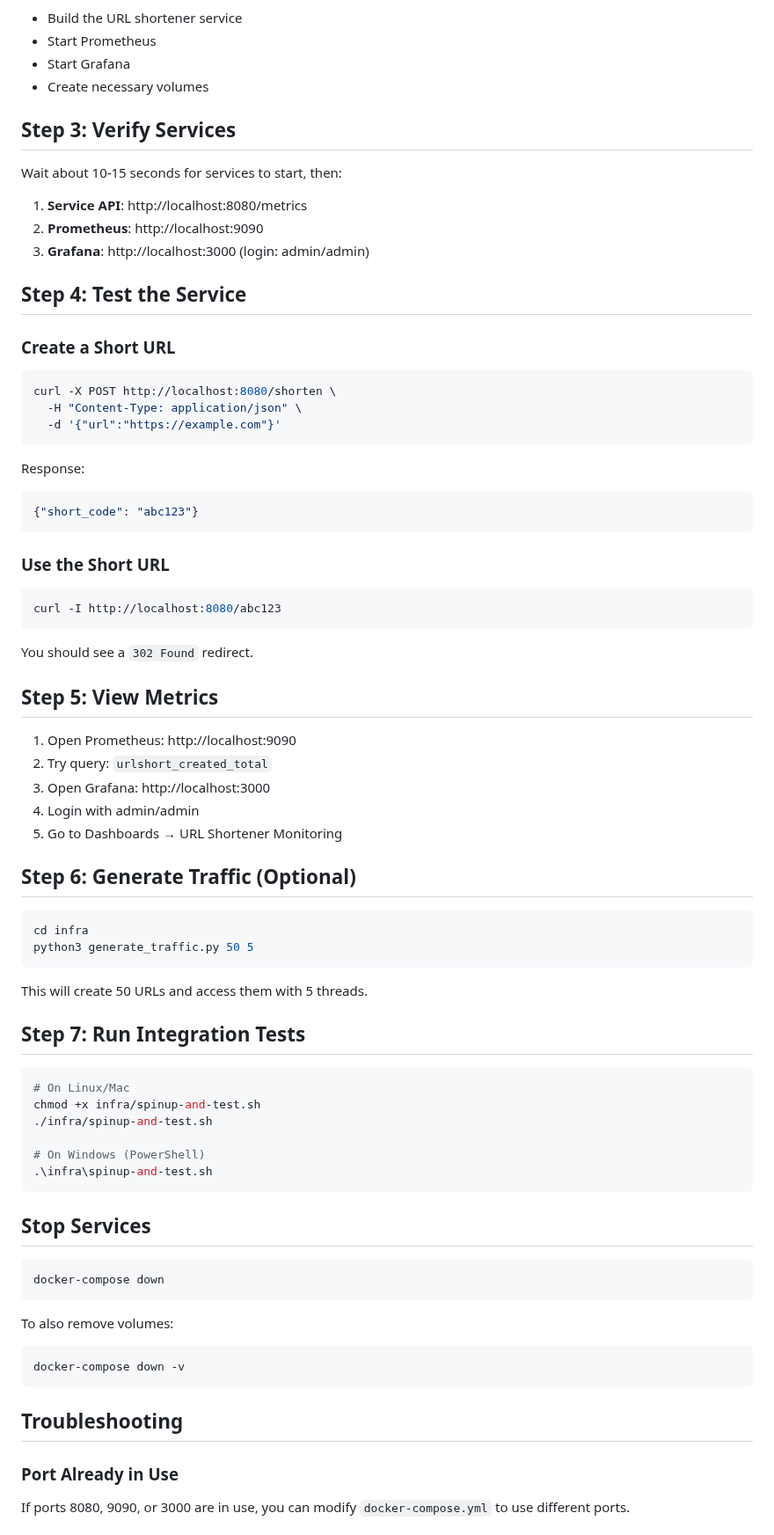
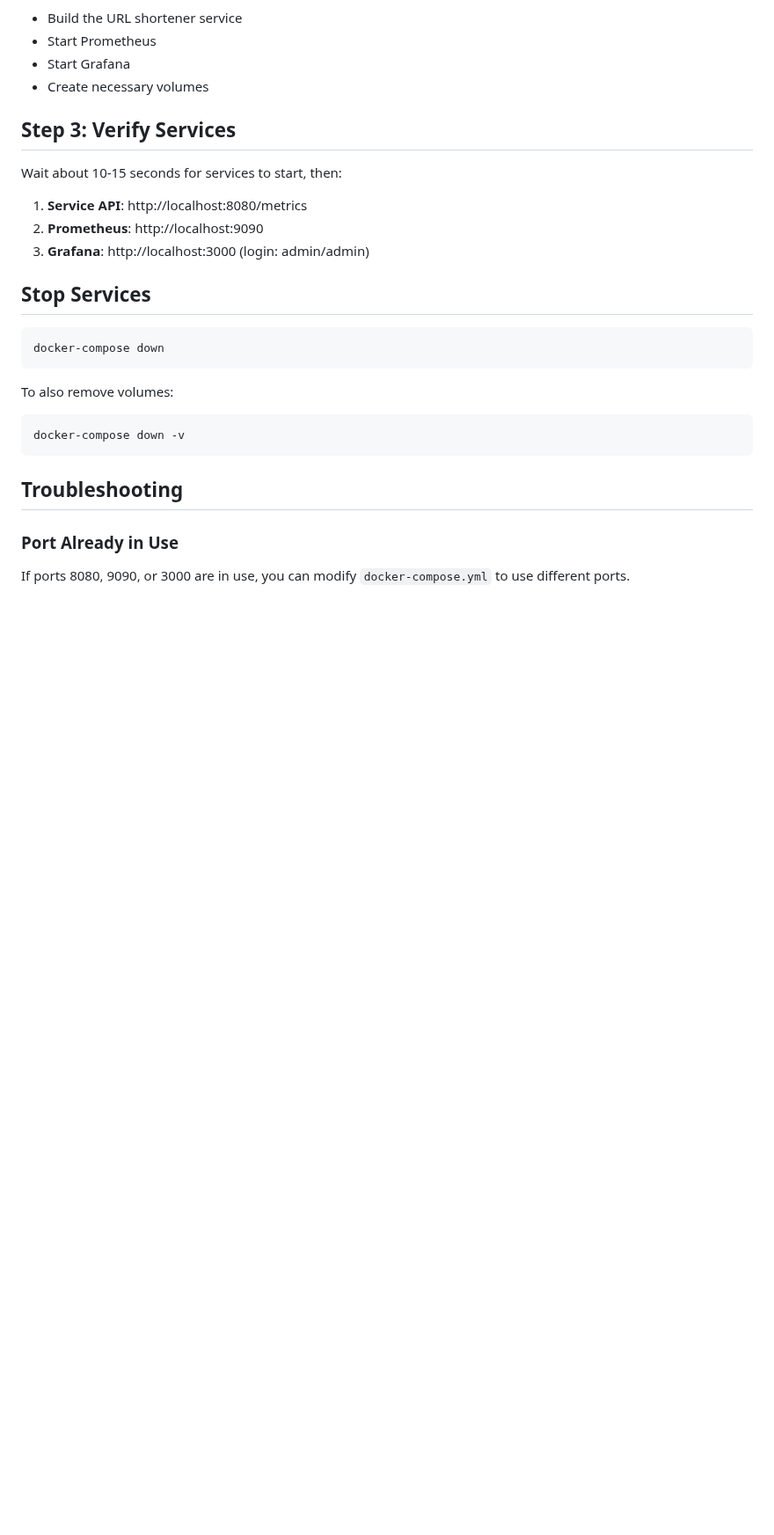
Before and after one commit to Andrewgamil/DockGuard, a Markdown page: README.md, the part around the change. Shown at 88% size. GitHub-like rendering; blank space fills up the shorter version.

Commit message:
Remove testing and metrics steps from README
Removed steps for testing the service, viewing metrics, generating traffic, and running integration tests.

````diff
--- a/README.md
+++ b/README.md
@@ -314,56 +314,6 @@ Wait about 10-15 seconds for services to start, then:
 2. **Prometheus**: http://localhost:9090
 3. **Grafana**: http://localhost:3000 (login: admin/admin)
 
-## Step 4: Test the Service
-
-### Create a Short URL
-
-```bash
-curl -X POST http://localhost:8080/shorten \
-  -H "Content-Type: application/json" \
-  -d '{"url":"https://example.com"}'
-```
-
-Response:
-```json
-{"short_code": "abc123"}
-```
-
-### Use the Short URL
-
-```bash
-curl -I http://localhost:8080/abc123
-```
-
-You should see a `302 Found` redirect.
-
-## Step 5: View Metrics
-
-1. Open Prometheus: http://localhost:9090
-2. Try query: `urlshort_created_total`
-3. Open Grafana: http://localhost:3000
-4. Login with admin/admin
-5. Go to Dashboards → URL Shortener Monitoring
-
-## Step 6: Generate Traffic (Optional)
-
-```bash
-cd infra
-python3 generate_traffic.py 50 5
-```
-
-This will create 50 URLs and access them with 5 threads.
-
-## Step 7: Run Integration Tests
-
-```bash
-# On Linux/Mac
-chmod +x infra/spinup-and-test.sh
-./infra/spinup-and-test.sh
-
-# On Windows (PowerShell)
-.\infra\spinup-and-test.sh
-```
 
 ## Stop Services
 
````
